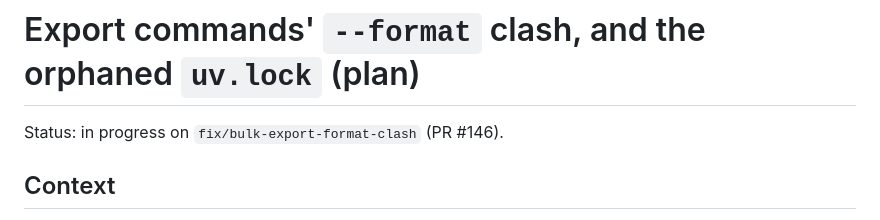
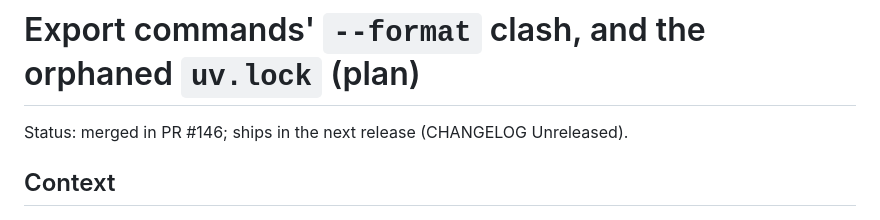
Before and after one commit to omar16100/atlassian-cli, a Markdown page: docs/27092026_bulk_export_format_fix_plan.md, the part around the change. Drawn GitHub-style.

Commit message:
docs: mark the export --format fix plan as merged

```diff
--- a/docs/27092026_bulk_export_format_fix_plan.md
+++ b/docs/27092026_bulk_export_format_fix_plan.md
@@ -1,6 +1,6 @@
 # Export commands' `--format` clash, and the orphaned `uv.lock` (plan)
 
-Status: in progress on `fix/bulk-export-format-clash` (PR #146).
+Status: merged in PR #146; ships in the next release (CHANGELOG Unreleased).
 
 ## Context
 
```
